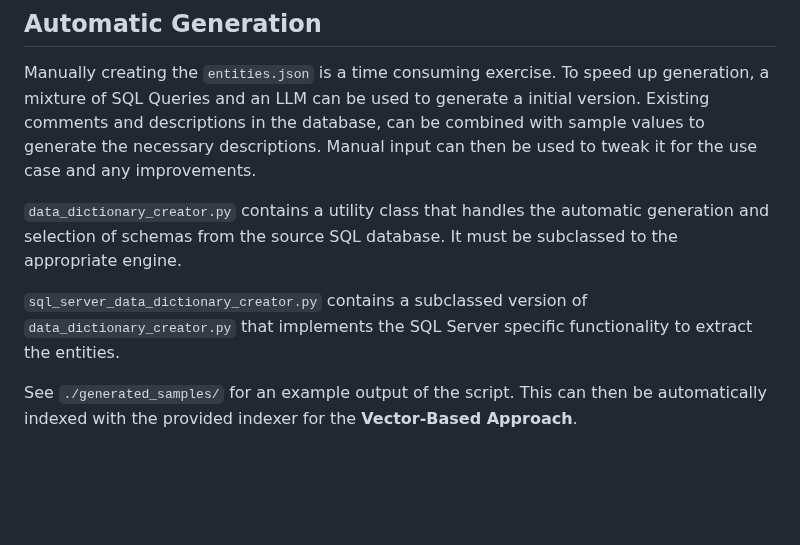
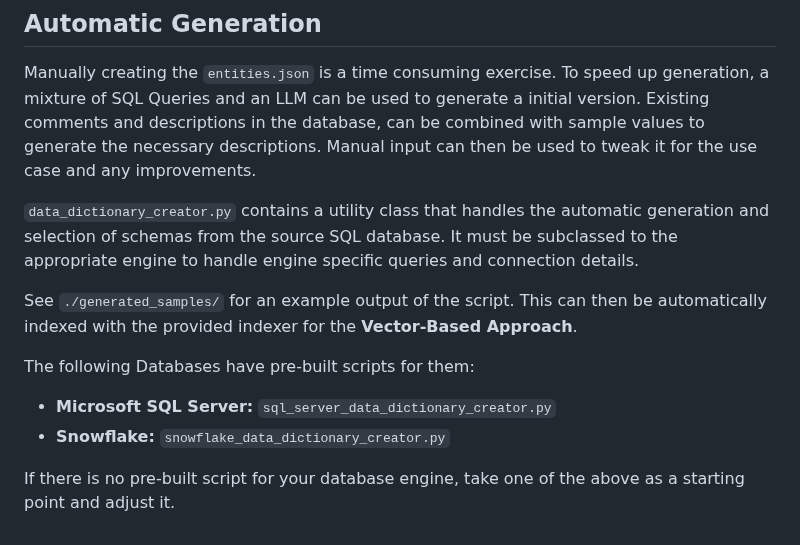
Before and after one commit to microsoft/dstoolkit-text2sql-and-imageprocessing, a Markdown page: text_2_sql/data_dictionary/README.md, the part around the change. GitHub-like rendering; blank space fills up the shorter version.

```diff
--- a/text_2_sql/data_dictionary/README.md
+++ b/text_2_sql/data_dictionary/README.md
@@ -52,8 +52,13 @@ A full data dictionary must be built for all the views / tables you which to exp
 
 Manually creating the `entities.json` is a time consuming exercise. To speed up generation, a mixture of SQL Queries and an LLM can be used to generate a initial version. Existing comments and descriptions in the database, can be combined with sample values to generate the necessary descriptions. Manual input can then be used to tweak it for the use case and any improvements.
 
-`data_dictionary_creator.py` contains a utility class that handles the automatic generation and selection of schemas from the source SQL database. It must be subclassed to the appropriate engine.
-
-`sql_server_data_dictionary_creator.py` contains a subclassed version of `data_dictionary_creator.py` that implements the SQL Server specific functionality to extract the entities.
+`data_dictionary_creator.py` contains a utility class that handles the automatic generation and selection of schemas from the source SQL database. It must be subclassed to the appropriate engine to handle engine specific queries and connection details.
 
 See `./generated_samples/` for an example output of the script. This can then be automatically indexed with the provided indexer for the **Vector-Based Approach**.
+
+The following Databases have pre-built scripts for them:
+
+- **Microsoft SQL Server:** `sql_server_data_dictionary_creator.py`
+- **Snowflake:** `snowflake_data_dictionary_creator.py`
+
+If there is no pre-built script for your database engine, take one of the above as a starting point and adjust it.
```
